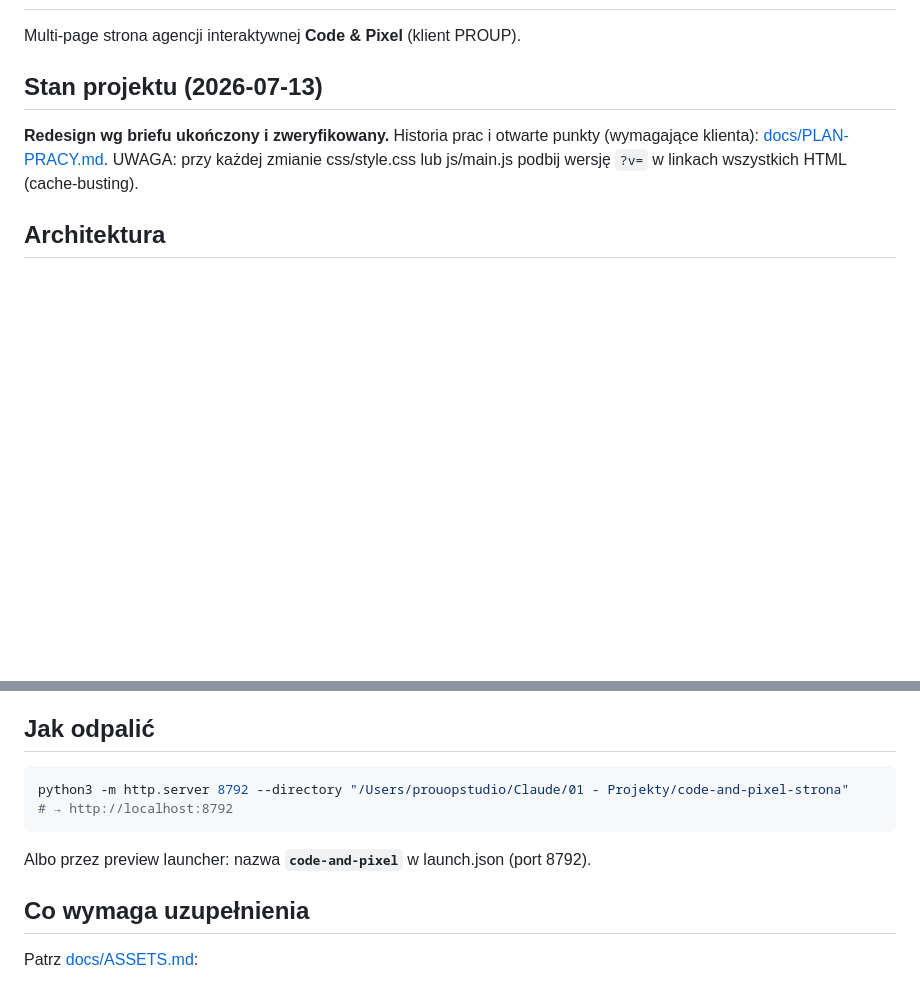
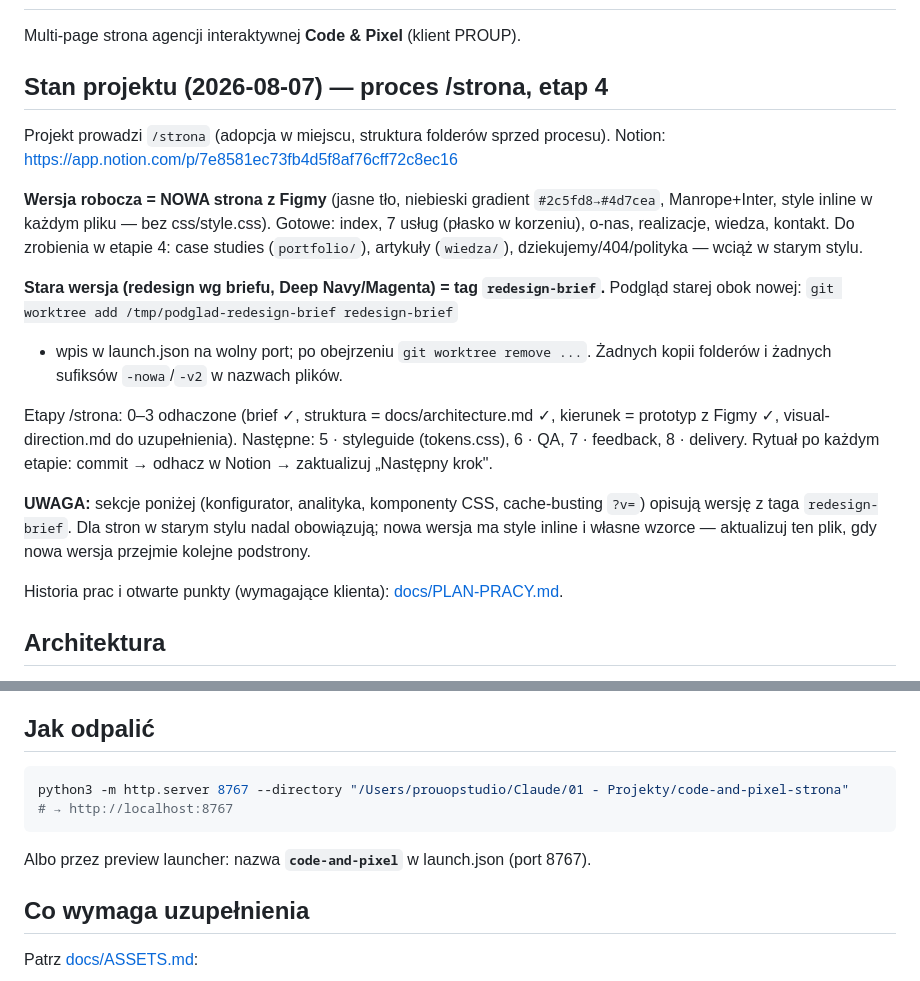
Before and after one commit to codeandpixelpl/code-and-pixel-strona, a Markdown page: CLAUDE.md, 2 parts joined by grey strips. Rendered like a GitHub page; blank space fills up the shorter version.

Commit message:
etap 0 (adopcja): projekt pod procesem /strona — CLAUDE.md, Notion, wersjonowanie
Co-Authored-By: Claude Fable 5 <noreply@anthropic.com>

````diff
--- a/CLAUDE.md
+++ b/CLAUDE.md
@@ -2,12 +2,33 @@
 
 Multi-page strona agencji interaktywnej **Code & Pixel** (klient PROUP).
 
-## Stan projektu (2026-07-13)
+## Stan projektu (2026-08-07) — proces /strona, etap 4
 
-**Redesign wg briefu ukończony i zweryfikowany.** Historia prac i otwarte
-punkty (wymagające klienta): [docs/PLAN-PRACY.md](docs/PLAN-PRACY.md).
-UWAGA: przy każdej zmianie css/style.css lub js/main.js podbij wersję
-`?v=` w linkach wszystkich HTML (cache-busting).
+Projekt prowadzi `/strona` (adopcja w miejscu, struktura folderów sprzed procesu).
+Notion: https://app.notion.com/p/7e8581ec73fb4d5f8af76cff72c8ec16
+
+**Wersja robocza = NOWA strona z Figmy** (jasne tło, niebieski gradient
+`#2c5fd8→#4d7cea`, Manrope+Inter, style inline w każdym pliku — bez css/style.css).
+Gotowe: index, 7 usług (płasko w korzeniu), o-nas, realizacje, wiedza, kontakt.
+Do zrobienia w etapie 4: case studies (`portfolio/`), artykuły (`wiedza/`),
+dziekujemy/404/polityka — wciąż w starym stylu.
+
+**Stara wersja (redesign wg briefu, Deep Navy/Magenta) = tag `redesign-brief`.**
+Podgląd starej obok nowej: `git worktree add /tmp/podglad-redesign-brief redesign-brief`
++ wpis w launch.json na wolny port; po obejrzeniu `git worktree remove ...`.
+Żadnych kopii folderów i żadnych sufiksów `-nowa`/`-v2` w nazwach plików.
+
+Etapy /strona: 0–3 odhaczone (brief ✓, struktura = docs/architecture.md ✓,
+kierunek = prototyp z Figmy ✓, visual-direction.md do uzupełnienia).
+Następne: 5 · styleguide (tokens.css), 6 · QA, 7 · feedback, 8 · delivery.
+Rytuał po każdym etapie: commit → odhacz w Notion → zaktualizuj „Następny krok".
+
+**UWAGA:** sekcje poniżej (konfigurator, analityka, komponenty CSS, cache-busting
+`?v=`) opisują wersję z taga `redesign-brief`. Dla stron w starym stylu nadal
+obowiązują; nowa wersja ma style inline i własne wzorce — aktualizuj ten plik,
+gdy nowa wersja przejmie kolejne podstrony.
+
+Historia prac i otwarte punkty (wymagające klienta): [docs/PLAN-PRACY.md](docs/PLAN-PRACY.md).
 
 ## Architektura
 
@@ -116,11 +137,11 @@ Snippet GA4/GTM: placeholder w `<head>` — ID dostarczy klient.
 ## Jak odpalić
 
 ```bash
-python3 -m http.server 8792 --directory "/Users/prouopstudio/Claude/01 - Projekty/code-and-pixel-strona"
-# → http://localhost:8792
+python3 -m http.server 8767 --directory "/Users/prouopstudio/Claude/01 - Projekty/code-and-pixel-strona"
+# → http://localhost:8767
 ```
 
-Albo przez preview launcher: nazwa **`code-and-pixel`** w launch.json (port 8792).
+Albo przez preview launcher: nazwa **`code-and-pixel`** w launch.json (port 8767).
 
 ## Co wymaga uzupełnienia
 
````
